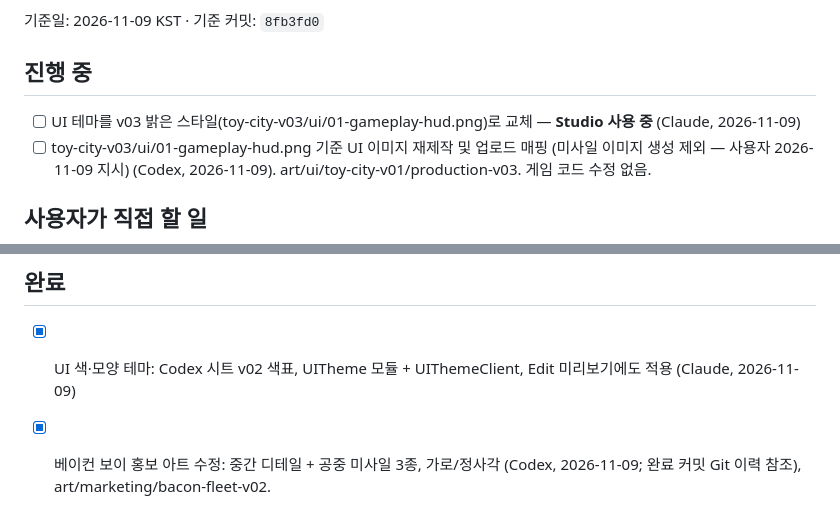
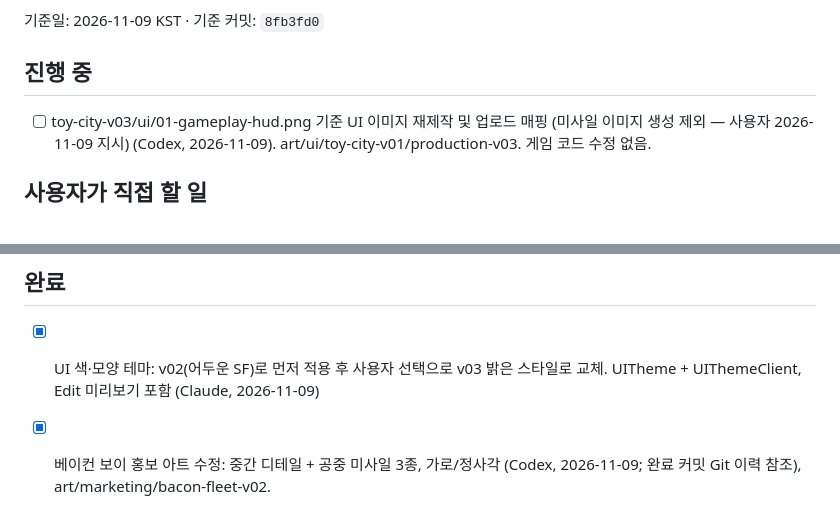
Before and after one commit to Kimdonghyun374/Kimdonghyun374, a Markdown page: TODO.md, 2 parts joined by grey strips. Drawn GitHub-style.

```diff
--- a/TODO.md
+++ b/TODO.md
@@ -14,7 +14,6 @@ Claude·Codex 등 모든 AI 에이전트와 사용자가 함께 보는 **현재
 기준일: 2026-11-09 KST · 기준 커밋: `8fb3fd0`
 
 ## 진행 중
-- [ ] UI 테마를 v03 밝은 스타일(toy-city-v03/ui/01-gameplay-hud.png)로 교체 — **Studio 사용 중** (Claude, 2026-11-09)
 - [ ] toy-city-v03/ui/01-gameplay-hud.png 기준 UI 이미지 재제작 및 업로드 매핑 (미사일 이미지 생성 제외 — 사용자 2026-11-09 지시) (Codex, 2026-11-09). art/ui/toy-city-v01/production-v03. 게임 코드 수정 없음.
 
 ## 사용자가 직접 할 일
@@ -53,7 +52,7 @@ n- [ ] UI 미리보기는 2026-11-09 캡처 시점 사본이다. UI 스크립트
 - [ ] 미검증: 2인 이상 동시 접속, 버기 대로 주행, 월드2 실제 진입, 모바일 실기기, 게시 서버 저장·재접속.
 
 ## 완료
-- [x] UI 색·모양 테마: Codex 시트 v02 색표, UITheme 모듈 + UIThemeClient, Edit 미리보기에도 적용 (Claude, 2026-11-09)
+- [x] UI 색·모양 테마: v02(어두운 SF)로 먼저 적용 후 사용자 선택으로 v03 밝은 스타일로 교체. UITheme + UIThemeClient, Edit 미리보기 포함 (Claude, 2026-11-09)
 - [x] 베이컨 보이 홍보 아트 수정: 중간 디테일 + 공중 미사일 3종, 가로/정사각 (Codex, 2026-11-09; 완료 커밋 Git 이력 참조), art/marketing/bacon-fleet-v02.
 - [x] 기지 차고 연결: Base_N.Layout.VehiclePad 프롬프트(E) → 탈것 메뉴, 주인만 (Claude, 2026-11-09)
 - [x] 큰 기지(80×110) 재배치: 제작 라인 6칸·전시장 50칸·기지 차고·AFK 연구시설 자리, 광장 가운데 공동 레이드 구역, 대로 140 바깥 이동, 보스 선 제거 (Claude, 2026-11-09)
```
Also changed, not shown: HISTORY.md (+8 -0 lines), docs/GDD_v0.3.md (+1 -1 lines), docs/ui-theme-play.jpg.
